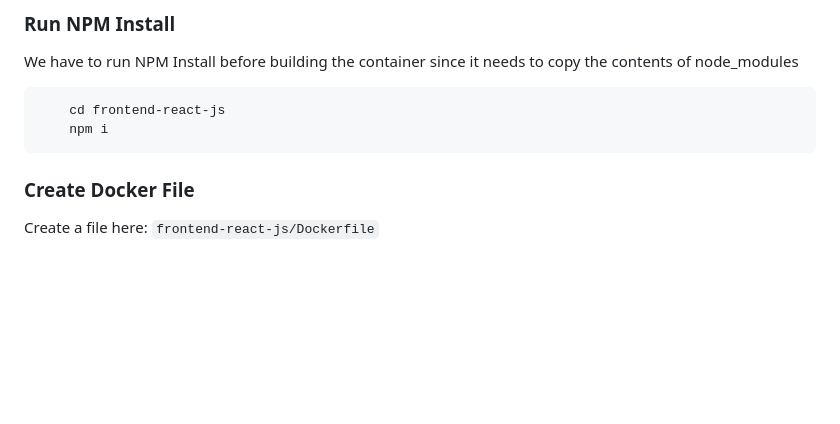
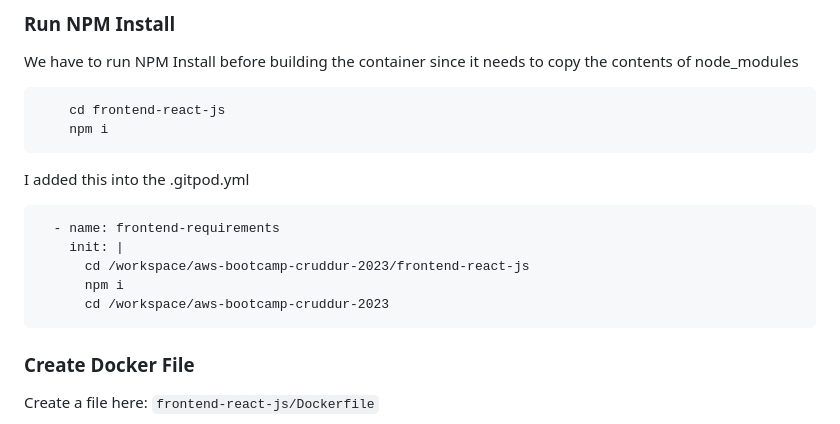
Before and after one commit to gloriamacia/aws-bootcamp-cruddur-2023, a Markdown page: journal/week1.md, the part around the change printed below. Drawn GitHub-style; blank space fills up the shorter version.

```diff
--- a/journal/week1.md
+++ b/journal/week1.md
@@ -110,6 +110,14 @@ We have to run NPM Install before building the container since it needs to copy
         cd frontend-react-js
         npm i
 
+I added this into the .gitpod.yml
+
+      - name: frontend-requirements
+        init: |
+          cd /workspace/aws-bootcamp-cruddur-2023/frontend-react-js
+          npm i
+          cd /workspace/aws-bootcamp-cruddur-2023
+
 ### Create Docker File
 Create a file here: `frontend-react-js/Dockerfile`
 
```
Also changed, not shown: other parts of journal/week1.md (+7 -0 lines).
